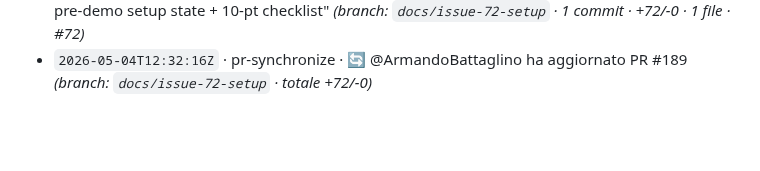
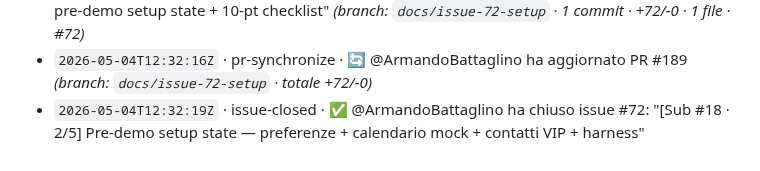
Before and after one commit to Building-addicts/GIGI, a Markdown page: docs/memory/ACTIVITY_LOG.md, the part around the change. Rendered like a GitHub page; blank space fills up the shorter version.

Commit message:
log(auto): - `2026-05-04T12:32:19Z` · issue-closed · ✅ @ArmandoBattaglino ha

```diff
--- a/docs/memory/ACTIVITY_LOG.md
+++ b/docs/memory/ACTIVITY_LOG.md
@@ -174,3 +174,4 @@
 - `2026-05-04T12:31:52Z` · pr-opened · 📤 @ArmandoBattaglino ha aperto PR #188: "docs(demo): storyboard 7 scenes mapped to MVP_SCOPE §306" _(branch: `docs/issue-71-storyboard` · 1 commit · +85/-0 · 1 file · #71)_
 - `2026-05-04T12:32:05Z` · pr-opened · 📤 @ArmandoBattaglino ha aperto PR #189: "docs(demo): pre-demo setup state + 10-pt checklist" _(branch: `docs/issue-72-setup` · 1 commit · +72/-0 · 1 file · #72)_
 - `2026-05-04T12:32:16Z` · pr-synchronize · 🔄 @ArmandoBattaglino ha aggiornato PR #189 _(branch: `docs/issue-72-setup` · totale +72/-0)_
+- `2026-05-04T12:32:19Z` · issue-closed · ✅ @ArmandoBattaglino ha chiuso issue #72: "[Sub #18 · 2/5] Pre-demo setup state — preferenze + calendario mock + contatti VIP + harness"
```
